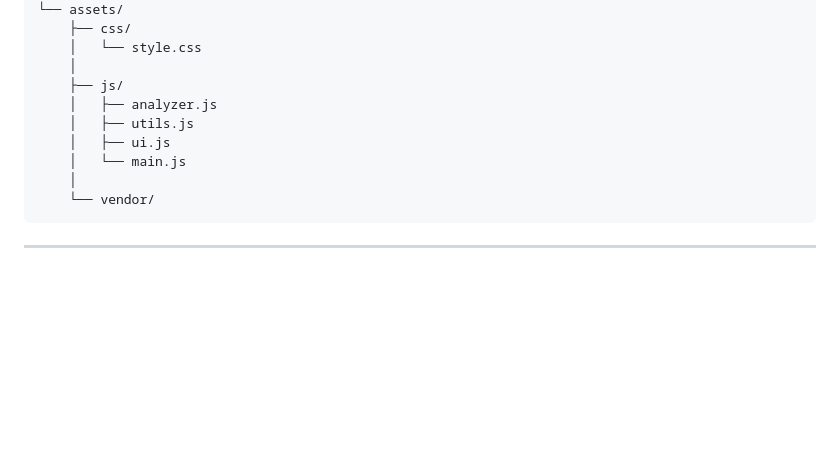
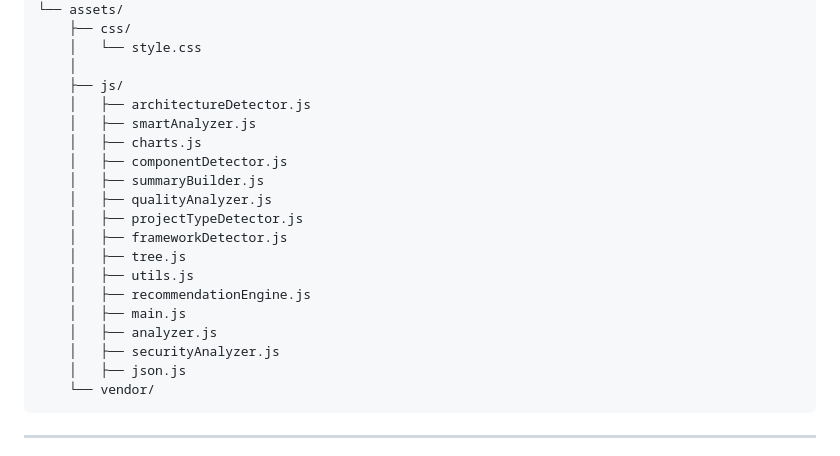
Before and after one commit to Jramo5/Project-ZIP-Analyzer, a Markdown page: README.md, the part around the change. Rendered like a GitHub page; blank space fills up the shorter version.

````diff
--- a/README.md
+++ b/README.md
@@ -221,11 +221,21 @@ Project-ZIP-Analyzer/
     │   └── style.css
     │
     ├── js/
+    │   ├── architectureDetector.js
+    │   ├── smartAnalyzer.js
+    │   ├── charts.js
+    │   ├── componentDetector.js
+    │   ├── summaryBuilder.js
+    │   ├── qualityAnalyzer.js
+    │   ├── projectTypeDetector.js
+    │   ├── frameworkDetector.js
+    │   ├── tree.js
+    │   ├── utils.js
+    │   ├── recommendationEngine.js
+    │   ├── main.js
     │   ├── analyzer.js
-    │   ├── utils.js
-    │   ├── ui.js
-    │   └── main.js
-    │
+    │   ├── securityAnalyzer.js
+    │   ├── json.js
     └── vendor/
 ```
 
````
